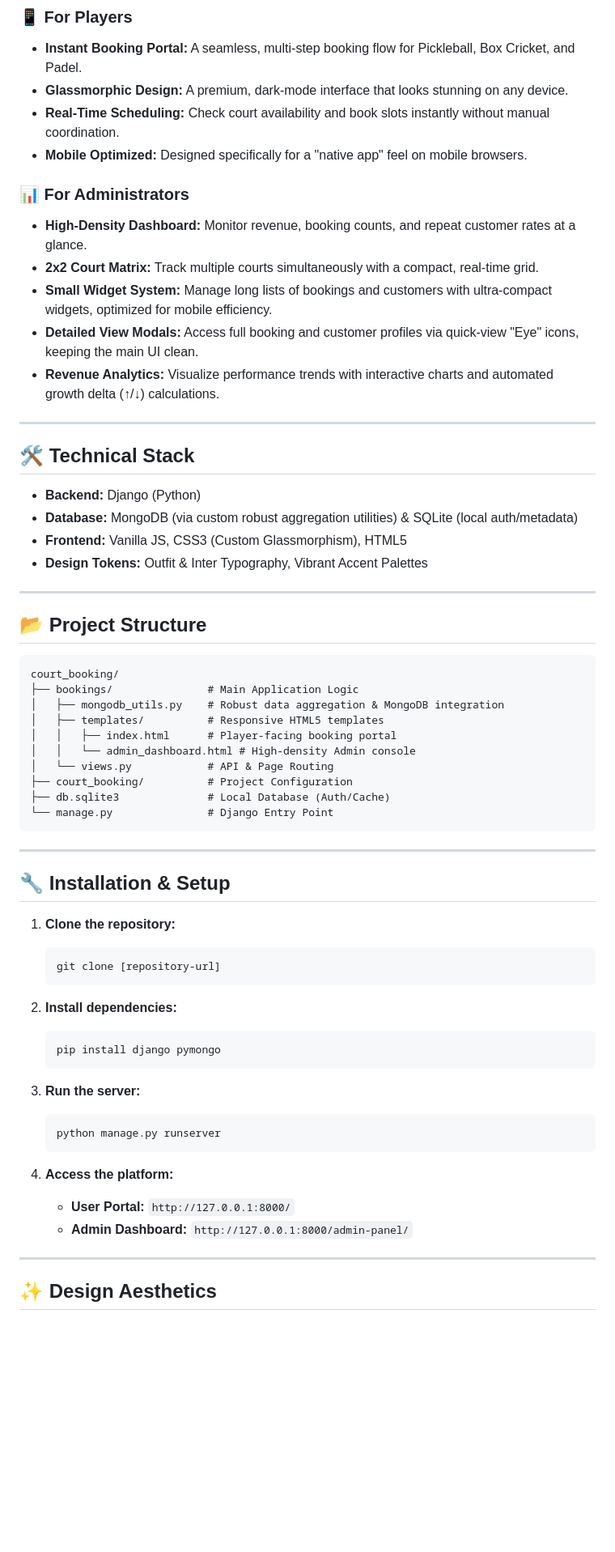
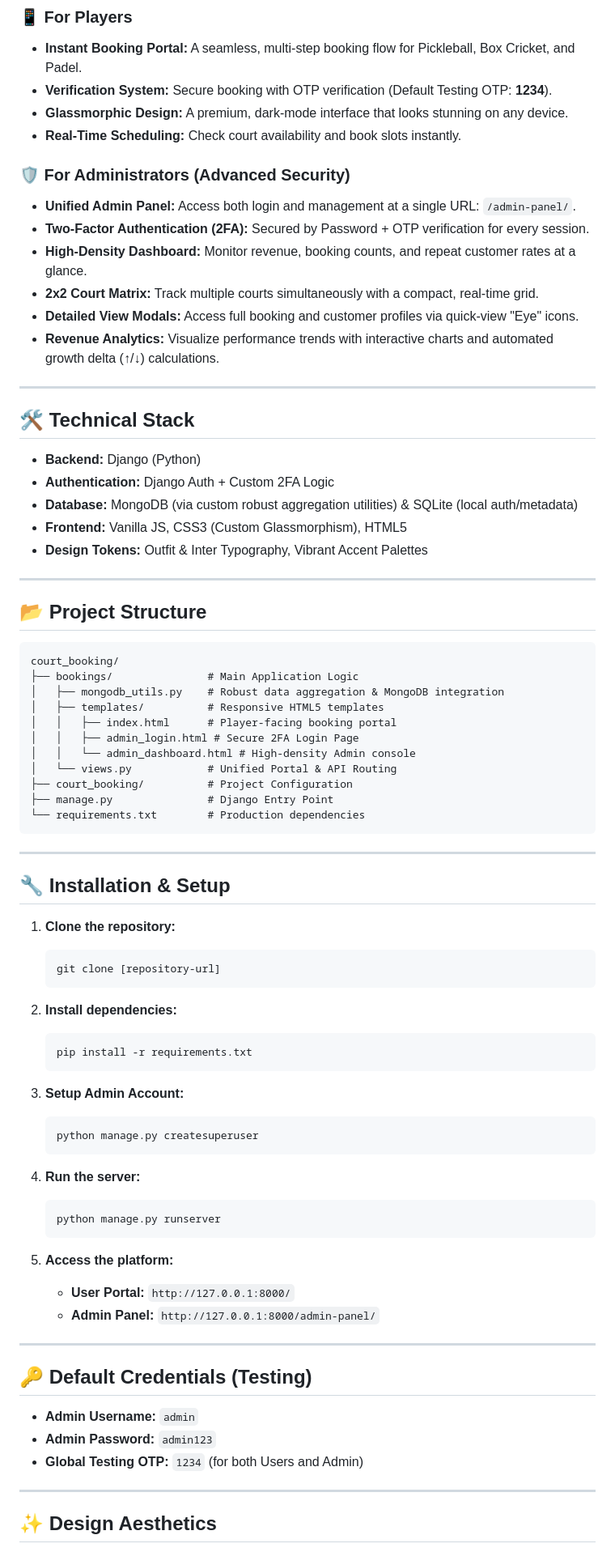
Before and after one commit to Ommmdevv19/Pickleball_Booking, a Markdown page: README.md, the part around the change. Shown at 81% size. GitHub-like rendering; blank space fills up the shorter version.

Commit message:
Update README with final security and 2FA instructions

````diff
--- a/README.md
+++ b/README.md
@@ -8,21 +8,23 @@
 
 ### 📱 For Players
 *   **Instant Booking Portal:** A seamless, multi-step booking flow for Pickleball, Box Cricket, and Padel.
+*   **Verification System:** Secure booking with OTP verification (Default Testing OTP: **1234**).
 *   **Glassmorphic Design:** A premium, dark-mode interface that looks stunning on any device.
-*   **Real-Time Scheduling:** Check court availability and book slots instantly without manual coordination.
-*   **Mobile Optimized:** Designed specifically for a "native app" feel on mobile browsers.
+*   **Real-Time Scheduling:** Check court availability and book slots instantly.
 
-### 📊 For Administrators
+### 🛡️ For Administrators (Advanced Security)
+*   **Unified Admin Panel:** Access both login and management at a single URL: `/admin-panel/`.
+*   **Two-Factor Authentication (2FA):** Secured by Password + OTP verification for every session.
 *   **High-Density Dashboard:** Monitor revenue, booking counts, and repeat customer rates at a glance.
 *   **2x2 Court Matrix:** Track multiple courts simultaneously with a compact, real-time grid.
-*   **Small Widget System:** Manage long lists of bookings and customers with ultra-compact widgets, optimized for mobile efficiency.
-*   **Detailed View Modals:** Access full booking and customer profiles via quick-view "Eye" icons, keeping the main UI clean.
+*   **Detailed View Modals:** Access full booking and customer profiles via quick-view "Eye" icons.
 *   **Revenue Analytics:** Visualize performance trends with interactive charts and automated growth delta (↑/↓) calculations.
 
 ---
 
 ## 🛠️ Technical Stack
 *   **Backend:** Django (Python)
+*   **Authentication:** Django Auth + Custom 2FA Logic
 *   **Database:** MongoDB (via custom robust aggregation utilities) & SQLite (local auth/metadata)
 *   **Frontend:** Vanilla JS, CSS3 (Custom Glassmorphism), HTML5
 *   **Design Tokens:** Outfit & Inter Typography, Vibrant Accent Palettes
@@ -36,11 +38,12 @@ court_booking/
 │   ├── mongodb_utils.py    # Robust data aggregation & MongoDB integration
 │   ├── templates/          # Responsive HTML5 templates
 │   │   ├── index.html      # Player-facing booking portal
+│   │   ├── admin_login.html # Secure 2FA Login Page
 │   │   └── admin_dashboard.html # High-density Admin console
-│   └── views.py            # API & Page Routing
+│   └── views.py            # Unified Portal & API Routing
 ├── court_booking/          # Project Configuration
-├── db.sqlite3              # Local Database (Auth/Cache)
-└── manage.py               # Django Entry Point
+├── manage.py               # Django Entry Point
+└── requirements.txt        # Production dependencies
 ```
 
 ---
@@ -54,17 +57,29 @@ court_booking/
 
 2.  **Install dependencies:**
     ```bash
-    pip install django pymongo
+    pip install -r requirements.txt
     ```
 
-3.  **Run the server:**
+3.  **Setup Admin Account:**
+    ```bash
+    python manage.py createsuperuser
+    ```
+
+4.  **Run the server:**
     ```bash
     python manage.py runserver
     ```
 
-4.  **Access the platform:**
+5.  **Access the platform:**
     *   **User Portal:** `http://127.0.0.1:8000/`
-    *   **Admin Dashboard:** `http://127.0.0.1:8000/admin-panel/`
+    *   **Admin Panel:** `http://127.0.0.1:8000/admin-panel/`
+
+---
+
+## 🔑 Default Credentials (Testing)
+*   **Admin Username:** `admin`
+*   **Admin Password:** `admin123`
+*   **Global Testing OTP:** `1234` (for both Users and Admin)
 
 ---
 
````
